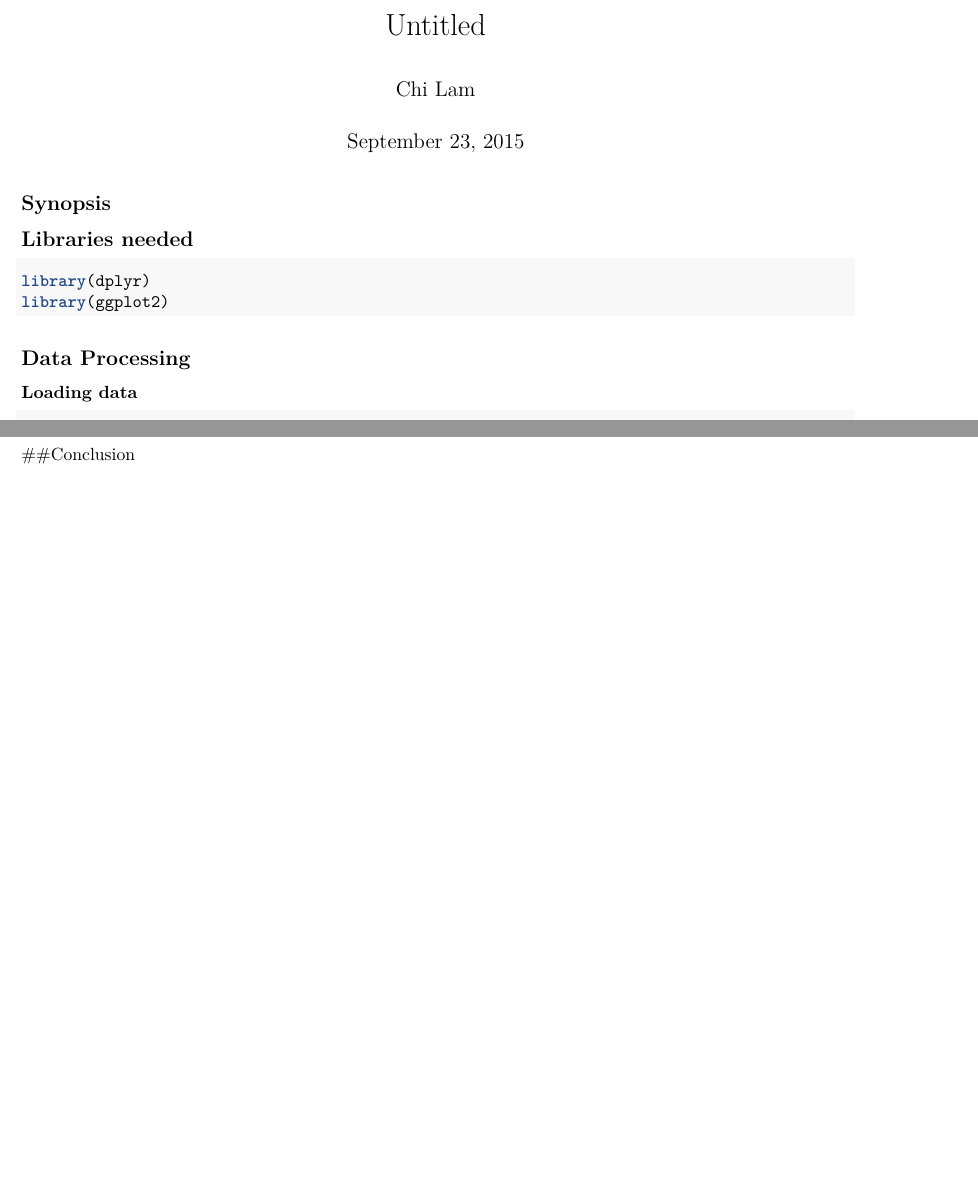
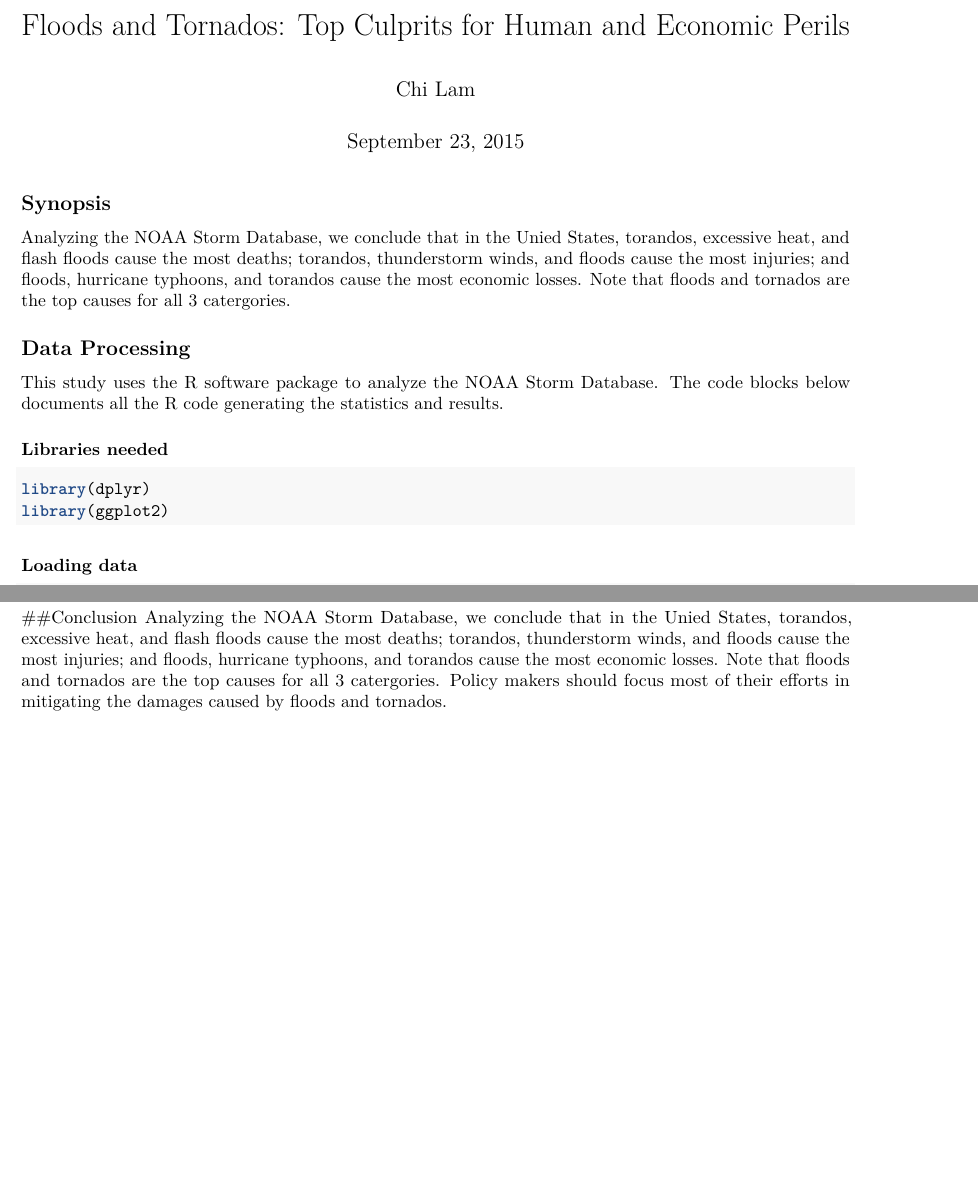
Before and after one commit to chikonglam/ReprodResearchProj2, an R Markdown document (RRepResPRoj2.Rmd): two parts of pages 1 and 3 of 3, joined at a grey line, cut at the place of the change, the shorter picture padded with empty space. Rendered offline with R 4.5, knitr and Pandoc, then LaTeX, with nearby package versions; some code elsewhere in the file could not run offline.

Commit message:
Filled in the texts and title

````diff
--- a/RRepResPRoj2.Rmd
+++ b/RRepResPRoj2.Rmd
@@ -1,18 +1,22 @@
 ---
-title: "Untitled"
+title: "Floods and Tornados: Top Culprits for Human and Economic Perils"
 author: "Chi Lam"
 date: "September 23, 2015"
 output: pdf_document
 ---
 ## Synopsis
+Analyzing the NOAA Storm Database, we conclude that in the Unied States, torandos, excessive heat, and flash floods cause the most deaths; torandos, thunderstorm winds, and floods cause the most injuries; and floods, hurricane typhoons, and torandos cause the most economic losses.  Note that floods and tornados are the top causes for all 3 catergories.
 
-## Libraries needed
+
+## Data Processing
+This study uses the R software package to analyze the NOAA Storm Database.  The code blocks below documents all the R code generating the statistics and results.
+
+### Libraries needed
 ```{r libs, message = FALSE, results=FALSE}
 library(dplyr)
 library(ggplot2)
 ```
 
-## Data Processing
 ### Loading data
 ```{r loadNOrg, cache=TRUE, message = FALSE}
 
@@ -71,3 +82,4 @@ qplot(y=econDmg, x=EVTYPE, fill=frequency, data=top10loss, geom="bar", stat="ide
 ```
 
 ##Conclusion
+ Analyzing the NOAA Storm Database, we conclude that in the Unied States, torandos, excessive heat, and flash floods cause the most deaths; torandos, thunderstorm winds, and floods cause the most injuries; and floods, hurricane typhoons, and torandos cause the most economic losses.  Note that floods and tornados are the top causes for all 3 catergories.  Policy makers should focus most of their efforts in mitigating the damages caused by floods and tornados.
````
Also changed, not shown: RRepResPRoj2.Rmd (7 more changed lines).
